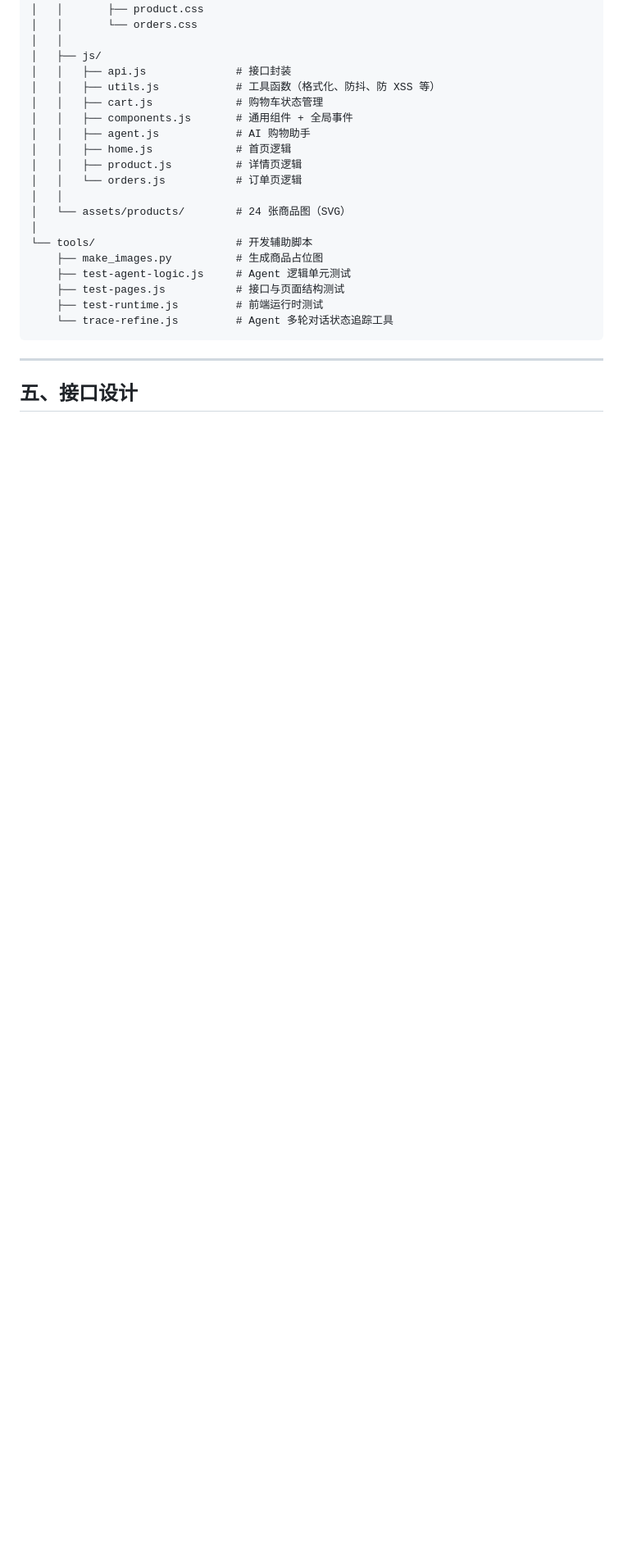
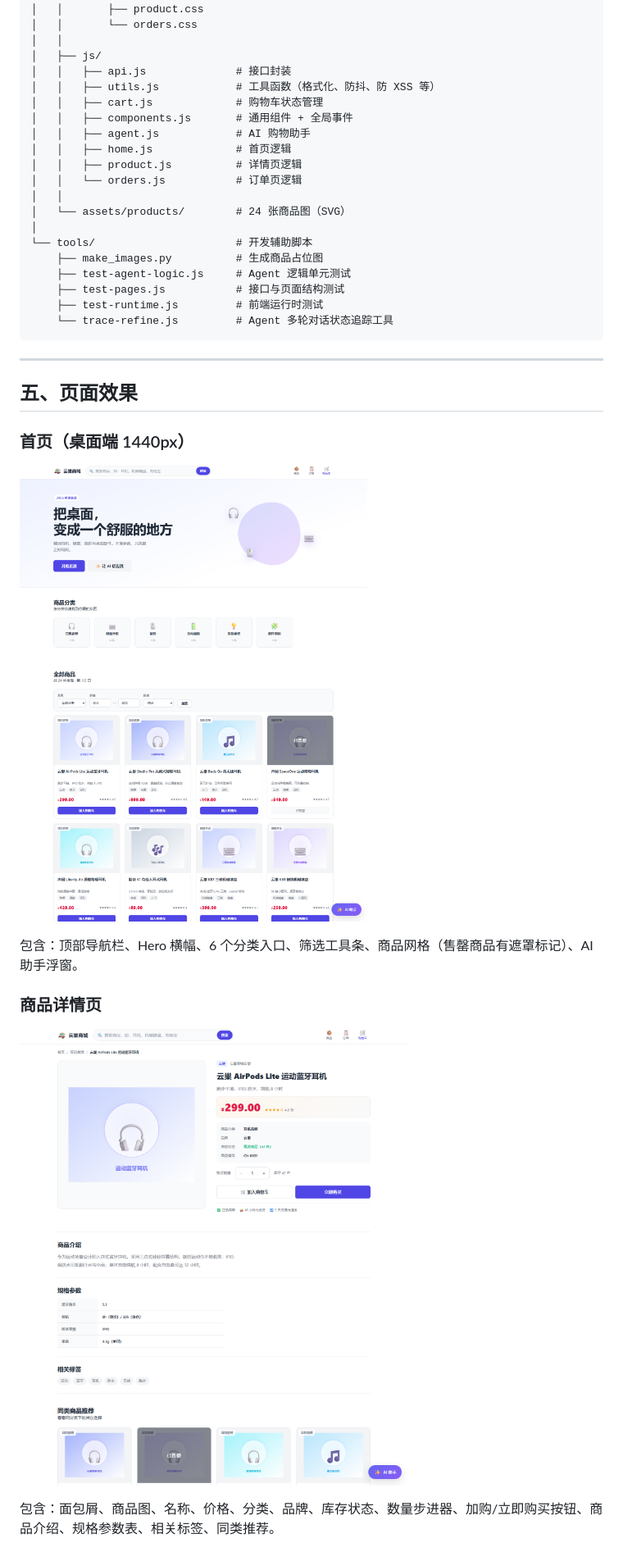
Before and after one commit to skycluse/cloudnest-shop, a Markdown page: README.md, the part around the change printed below. Shown: that part at 82% size. Drawn GitHub-style; pictures changed too: docs/screenshots/01-home-desktop.png (added), docs/screenshots/02-product-detail.png (added); blank space fills up the shorter version.

```diff
--- a/README.md
+++ b/README.md
@@ -145,4 +145,17 @@ cloudnest-shop/
 
 ---
 
-## 五、接口设计
+## 五、页面效果
+
+### 首页（桌面端 1440px）
+
+![首页](docs/screenshots/01-home-desktop.png)
+
+包含：顶部导航栏、Hero 横幅、6 个分类入口、筛选工具条、商品网格（售罄商品有遮罩标记）、AI 助手浮窗。
+
+### 商品详情页
+
+![商品详情](docs/screenshots/02-product-detail.png)
+
+包含：面包屑、商品图、名称、价格、分类、品牌、库存状态、数量步进器、加购/立即购买按钮、商品介绍、规格参数表、相关标签、同类推荐。
+
```
Also changed, not shown: other parts of README.md (+47 -7 lines), docs/screenshots/04-home-mobile.png (added), docs/screenshots/05-home-zoom250.png (added), docs/screenshots/06-cart-drawer.png (added), docs/screenshots/07-ai-agent.png (added), 2 other files.
